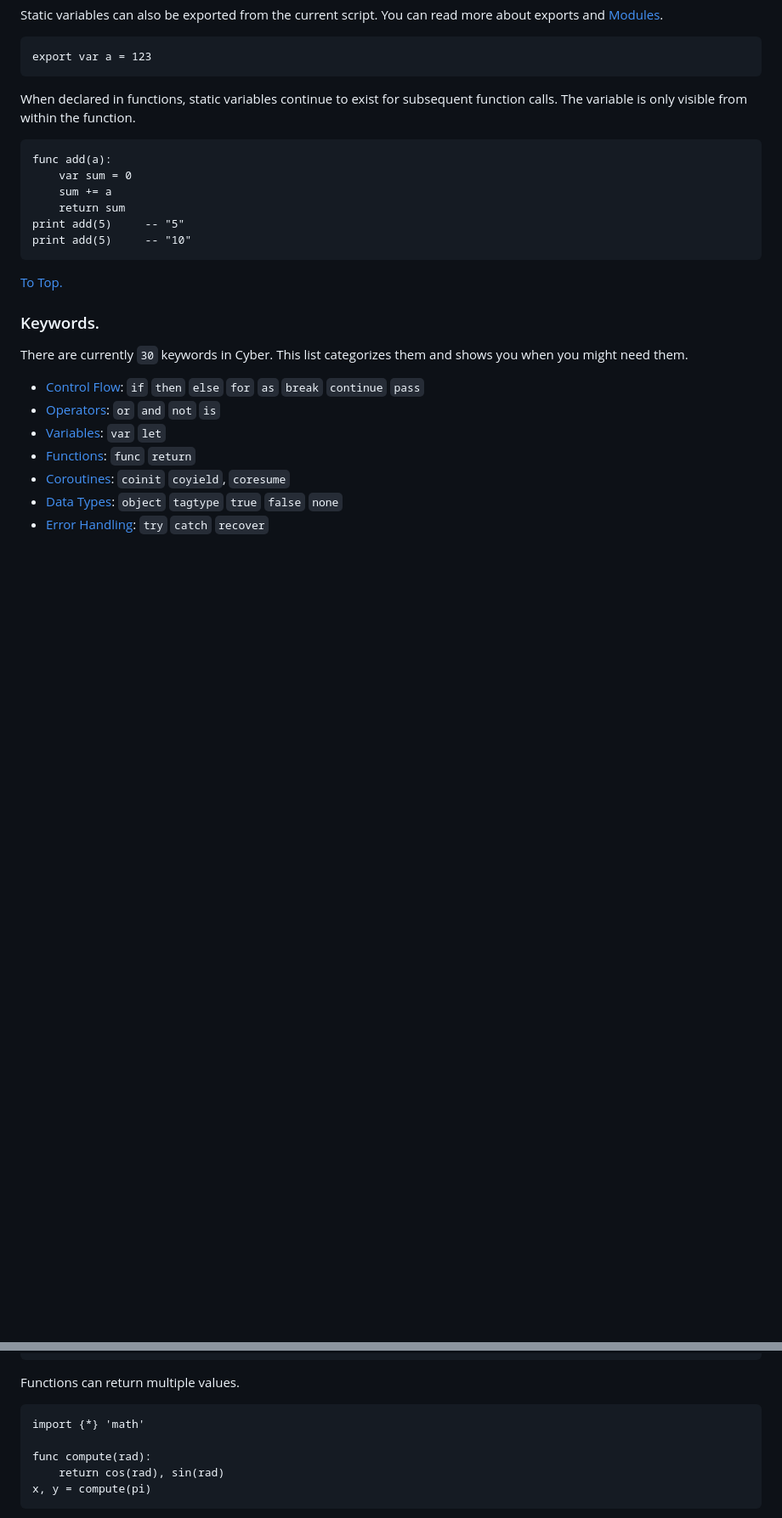
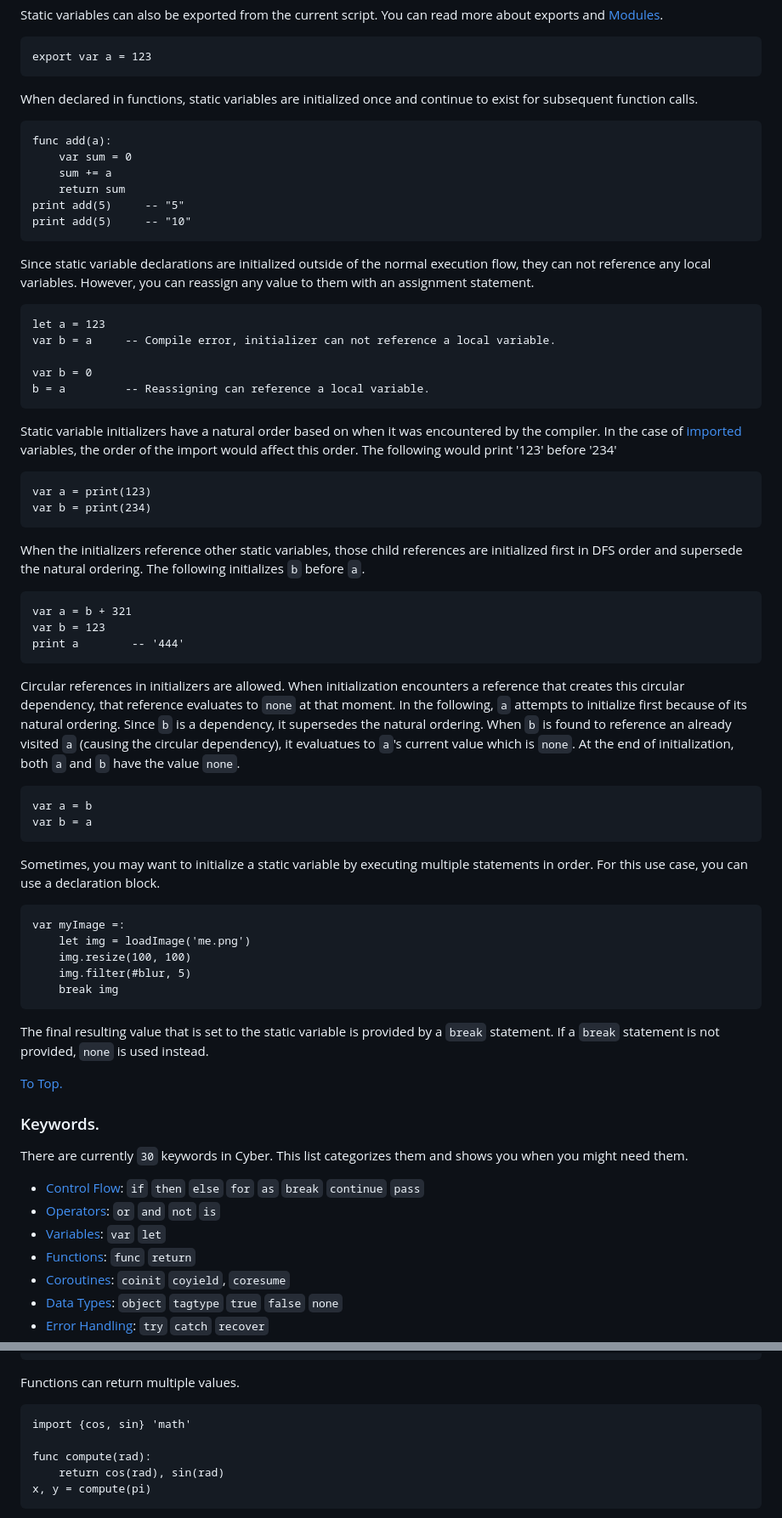
Before and after one commit to fubark/cyber, a Markdown page: docs/docs.md, 2 parts joined by grey strips. Shown at 85% size. Drawn GitHub-style; blank space fills up the shorter version.

Commit message:
Section about imports and static variable initializers.

````diff
--- a/docs/docs.md
+++ b/docs/docs.md
@@ -173,7 +173,7 @@ Static variables can also be exported from the current script. You can read more
 ```text
 export var a = 123
 ```
-When declared in functions, static variables continue to exist for subsequent function calls. The variable is only visible from within the function.
+When declared in functions, static variables are initialized once and continue to exist for subsequent function calls.
 ```text
 func add(a):
     var sum = 0
@@ -182,6 +182,45 @@ func add(a):
 print add(5)     -- "5"
 print add(5)     -- "10"
 ```
+Since static variable declarations are initialized outside of the normal execution flow, they can not reference any local variables. However, you can reassign any value to them with an assignment statement.
+```text
+let a = 123
+var b = a     -- Compile error, initializer can not reference a local variable.
+
+var b = 0
+b = a         -- Reassigning can reference a local variable.
+```
+Static variable initializers have a natural order based on when it was encountered by the compiler.
+In the case of [imported](#importing) variables, the order of the import would affect this order.
+The following would print '123' before '234'
+```text
+var a = print(123)
+var b = print(234)
+```
+When the initializers reference other static variables, those child references are initialized first in DFS order and supersede the natural ordering. The following initializes `b` before `a`.
+```text
+var a = b + 321
+var b = 123
+print a        -- '444'
+```
+Circular references in initializers are allowed.
+When initialization encounters a reference that creates this circular dependency, that reference evaluates to `none` at that moment.
+In the following, `a` attempts to initialize first because of its natural ordering. Since `b` is a dependency, it supersedes the natural ordering.
+When `b` is found to reference an already visited `a` (causing the circular dependency), it evaluatues to `a`'s current value which is `none`. At the end of initialization, both `a` and `b` have the value `none`.
+```text
+var a = b
+var b = a
+```
+Sometimes, you may want to initialize a static variable by executing multiple statements in order.
+For this use case, you can use a declaration block.
+```
+var myImage =:
+    let img = loadImage('me.png')
+    img.resize(100, 100)
+    img.filter(#blur, 5)
+    break img
+```
+The final resulting value that is set to the static variable is provided by a `break` statement. If a `break` statement is not provided, `none` is used instead.
 
 [To Top.](#table-of-contents)
 
@@ -737,7 +776,7 @@ func dist(x0, y0, x1, y1):
 
 Functions can return multiple values.
 ```text
-import {*} 'math'
+import {cos, sin} 'math'
 
 func compute(rad):
     return cos(rad), sin(rad)
````
Also changed, not shown: other parts of docs/docs.md (+35 -1 lines).
